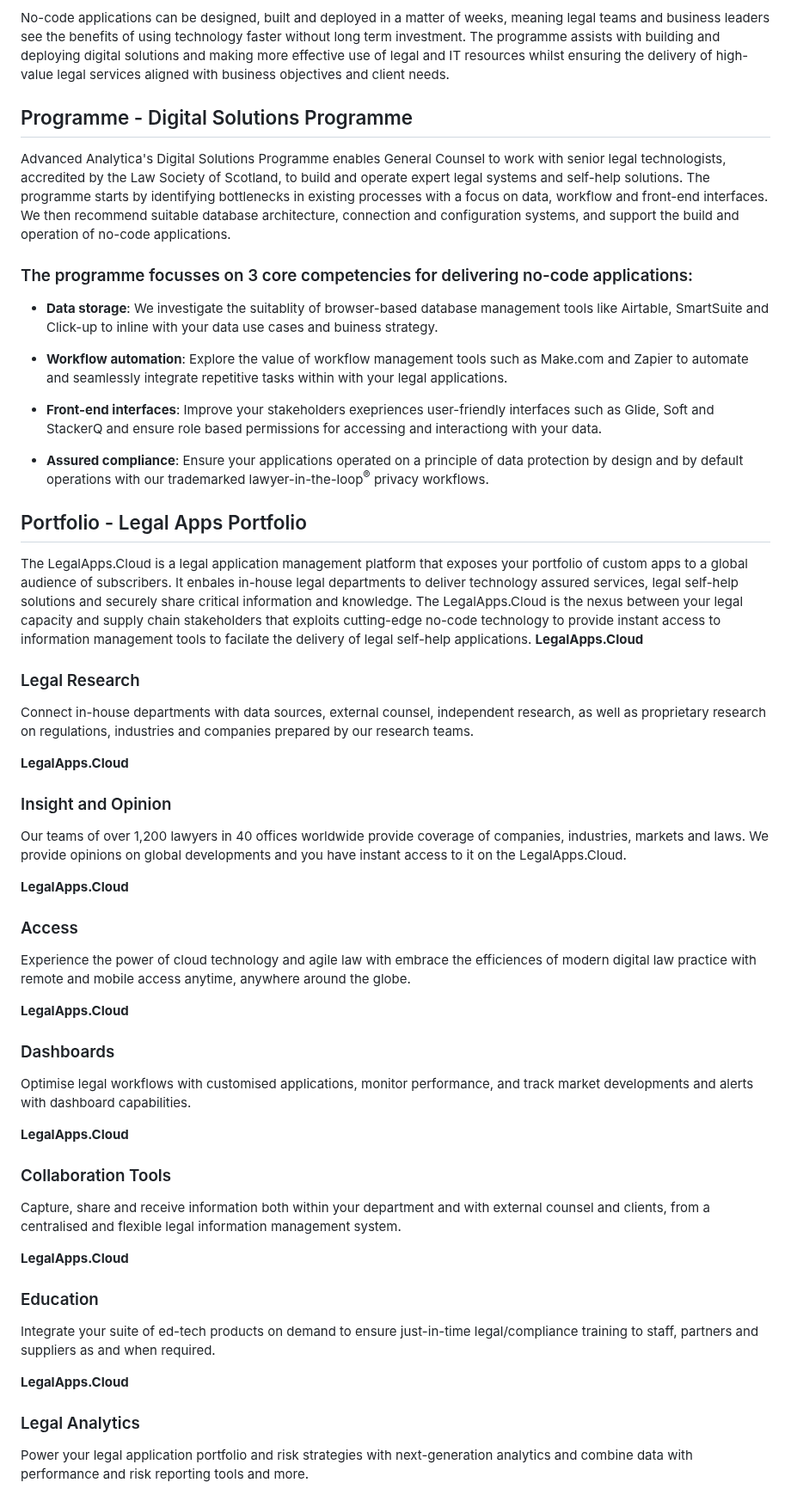
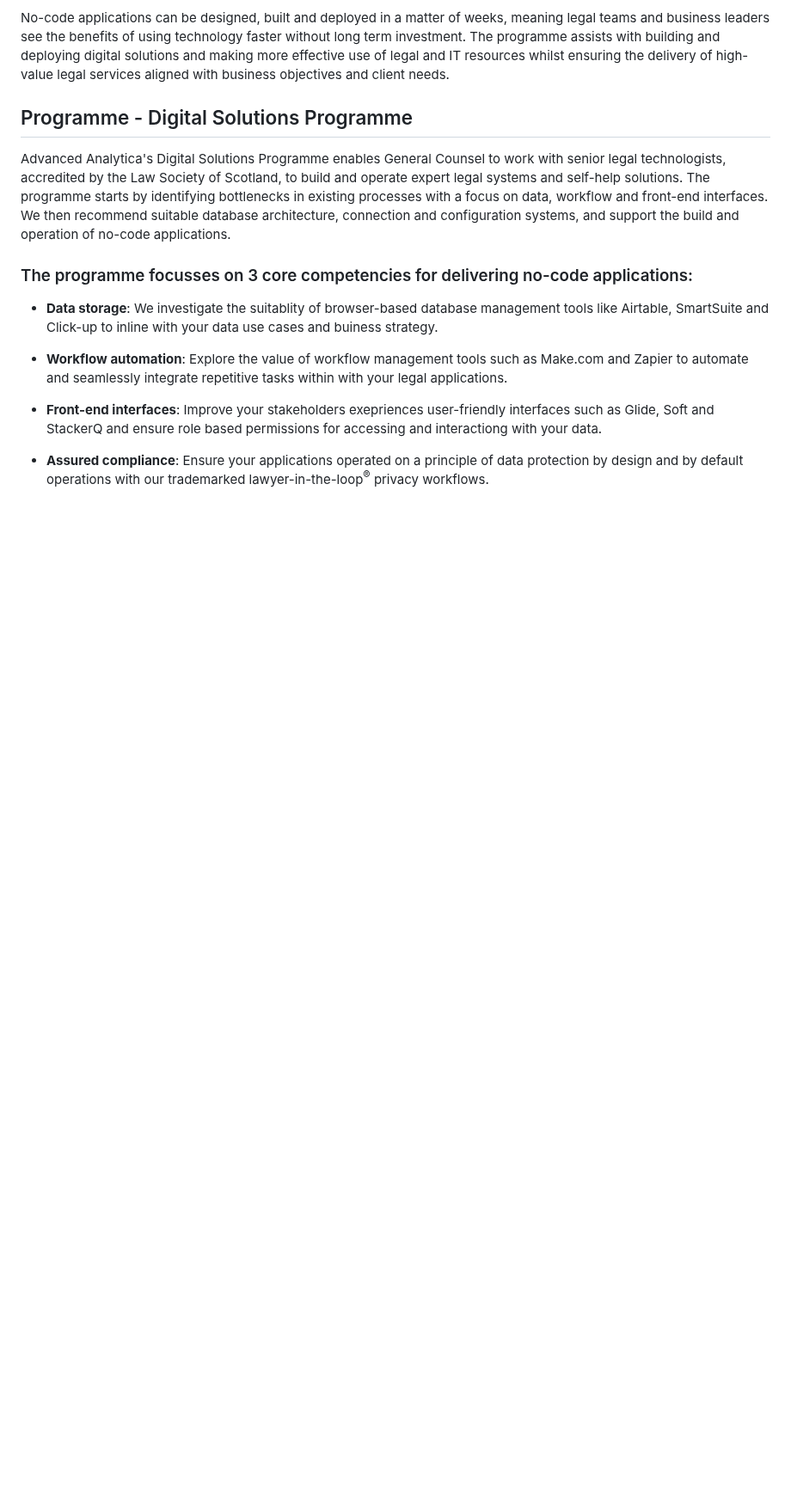
Before and after one commit to JonathanBowker/jonathanbowker.github.io, a Markdown page: legal-apps-cloud.md, the part around one of its changes. Shown at 86% size. Rendered like a GitHub page; blank space fills up the shorter version.

```diff
--- a/legal-apps-cloud.md
+++ b/legal-apps-cloud.md
@@ -18,50 +18,3 @@ Advanced Analytica's Digital Solutions Programme enables General Counsel to work
 
 - **Assured compliance**: Ensure your applications operated on a principle of data protection by design and by default operations with our trademarked lawyer-in-the-loop<sup>®</sup> privacy workflows.
 
-
-## Portfolio - Legal Apps Portfolio
-The LegalApps.Cloud is a legal application management platform that exposes your portfolio of custom apps to a global audience of subscribers. It enbales in-house legal departments to deliver technology assured services, legal self-help solutions and securely share critical information and knowledge. The LegalApps.Cloud is the nexus between your legal capacity and supply chain stakeholders that exploits cutting-edge no-code technology to provide instant access to information management tools to facilate the delivery of legal self-help applications.
-**LegalApps.Cloud**
-### Legal Research
-
-Connect in-house departments with data sources, external counsel, independent research, as well as proprietary research on regulations, industries and companies prepared by our research teams.
-
-
-**LegalApps.Cloud**
-### Insight and Opinion
-
-Our teams of over 1,200 lawyers in 40 offices worldwide provide coverage of companies, industries, markets and laws. We provide opinions on global developments and you have instant access to it on the LegalApps.Cloud.
-
-
-**LegalApps.Cloud**
-### Access
-
-Experience the power of cloud technology and agile law with embrace the efficiences of modern digital law practice with remote and mobile access anytime, anywhere around the globe.
-
-
-**LegalApps.Cloud**
-### Dashboards
-
-Optimise legal workflows with customised applications, monitor performance, and track market developments and alerts with dashboard capabilities.
-
-
-**LegalApps.Cloud**
-### Collaboration Tools
-
-Capture, share and receive information both within your department and with external counsel and clients, from a centralised and flexible legal information management system.
-
-
-**LegalApps.Cloud**
-### Education
-
-Integrate your suite of ed-tech products on demand to ensure just-in-time legal/compliance training to staff, partners and suppliers as and when required.
-
-
-**LegalApps.Cloud**
-### Legal Analytics
-
-Power your legal application portfolio and risk strategies with next-generation analytics and combine data with performance and risk reporting tools and more.
-
-
-
-
```
Also changed, not shown: other parts of legal-apps-cloud.md (+4 -42 lines).
